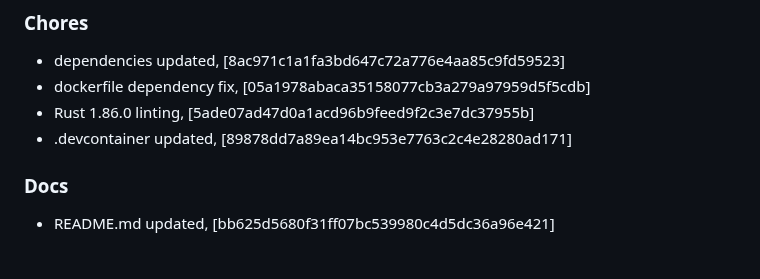
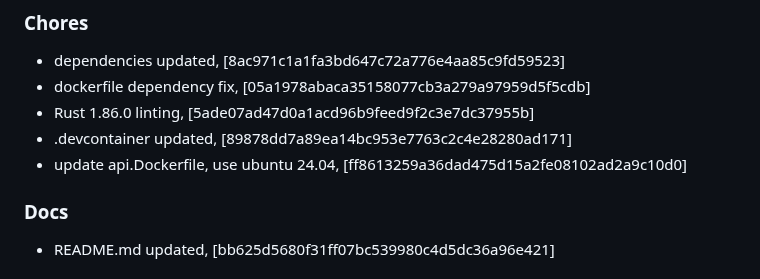
Before and after one commit to mrjackwills/adsbdb, a Markdown page: CHANGELOG.md, the part around the change. GitHub-like rendering.

Commit message:
docs: changelog

```diff
--- a/CHANGELOG.md
+++ b/CHANGELOG.md
@@ -3,6 +3,7 @@
 + dockerfile dependency fix, [05a1978abaca35158077cb3a279a97959d5f5cdb]
 + Rust 1.86.0 linting, [5ade07ad47d0a1acd96b9feed9f2c3e7dc37955b]
 + .devcontainer updated, [89878dd7a89ea14bc953e7763c2c4e28280ad171]
++ update api.Dockerfile, use ubuntu 24.04, [ff8613259a36dad475d15a2fe08102ad2a9c10d0]
 
 ### Docs
 + README.md updated, [bb625d5680f31ff07bc539980c4d5dc36a96e421]
```
